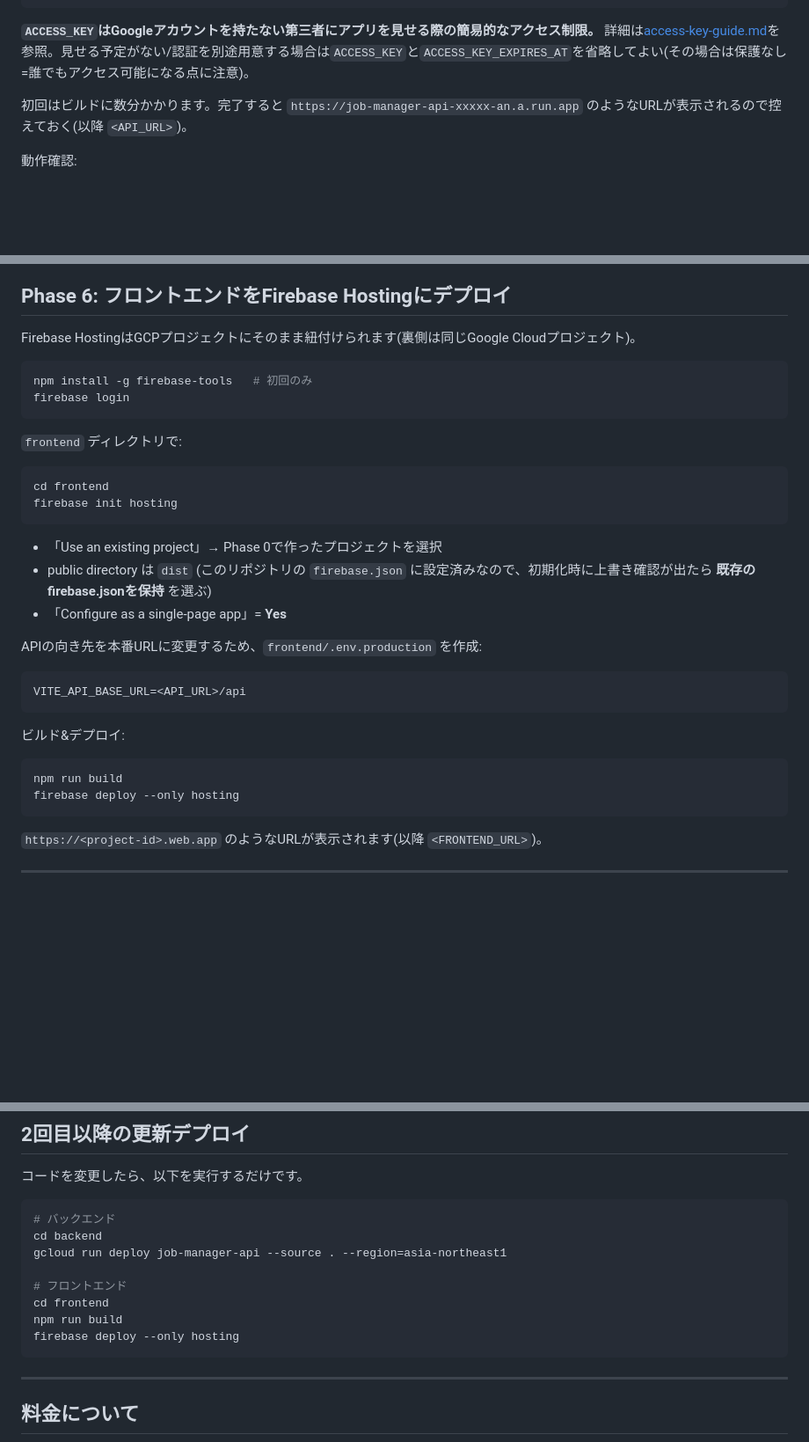
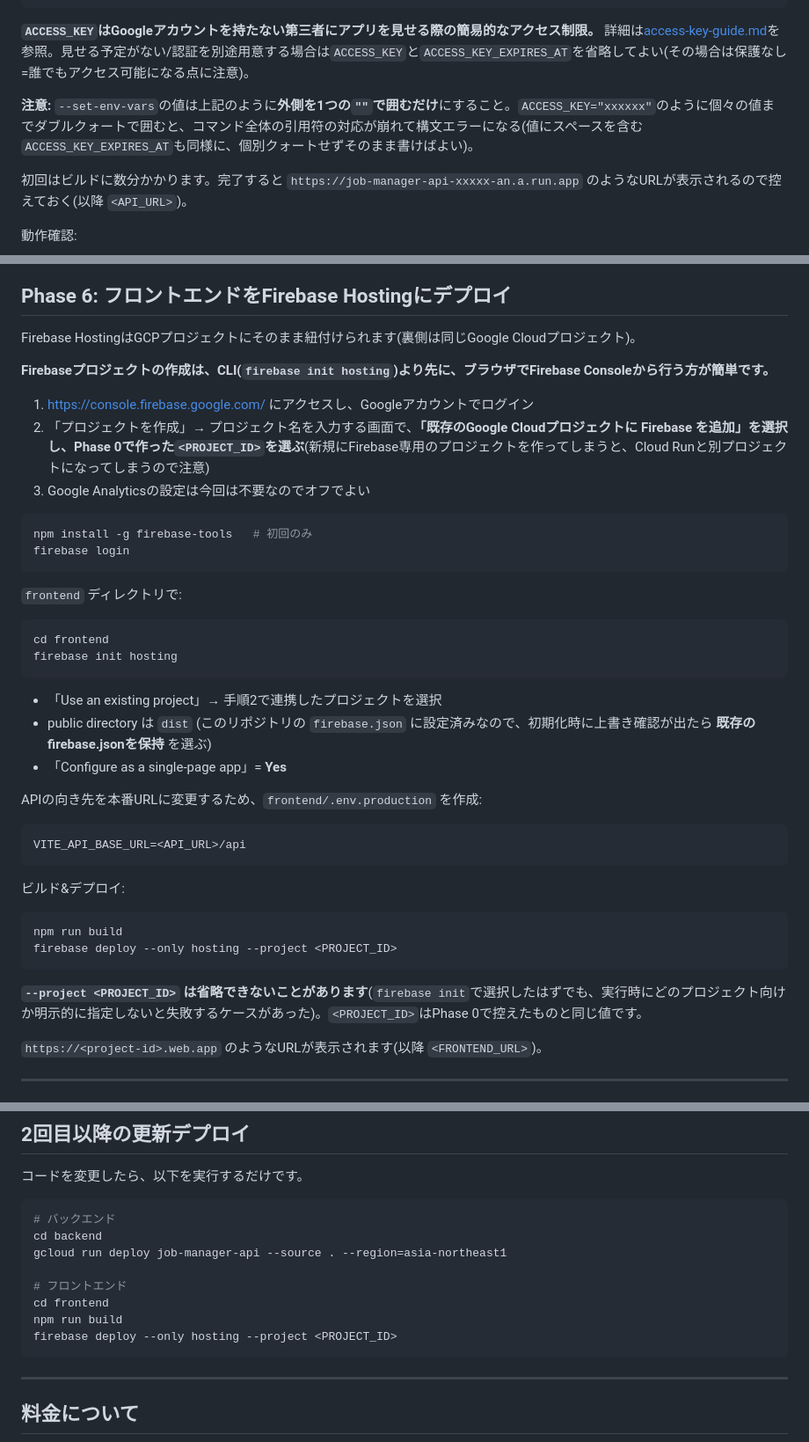
Before and after one commit to mimika74/job-manager-app, a Markdown page: docs/deploy-gcp.md, 3 parts joined by grey strips. Shown at 88% size. Rendered like a GitHub page; blank space fills up the shorter version.

````diff
--- a/docs/deploy-gcp.md
+++ b/docs/deploy-gcp.md
@@ -105,6 +105,8 @@ gcloud run deploy job-manager-api \
 
 **`ACCESS_KEY`はGoogleアカウントを持たない第三者にアプリを見せる際の簡易的なアクセス制限。** 詳細は[access-key-guide.md](access-key-guide.md)を参照。見せる予定がない/認証を別途用意する場合は`ACCESS_KEY`と`ACCESS_KEY_EXPIRES_AT`を省略してよい(その場合は保護なし=誰でもアクセス可能になる点に注意)。
 
+**注意:** `--set-env-vars`の値は上記のように**外側を1つの`""`で囲むだけ**にすること。`ACCESS_KEY="xxxxxx"`のように個々の値までダブルクォートで囲むと、コマンド全体の引用符の対応が崩れて構文エラーになる(値にスペースを含む`ACCESS_KEY_EXPIRES_AT`も同様に、個別クォートせずそのまま書けばよい)。
+
 初回はビルドに数分かかります。完了すると `https://job-manager-api-xxxxx-an.a.run.app` のようなURLが表示されるので控えておく(以降 `<API_URL>`)。
 
 動作確認:
@@ -121,6 +123,12 @@ curl <API_URL>/api/jobs -H "X-Access-Key: <設定したACCESS_KEY>"
 
 Firebase HostingはGCPプロジェクトにそのまま紐付けられます(裏側は同じGoogle Cloudプロジェクト)。
 
+**Firebaseプロジェクトの作成は、CLI(`firebase init hosting`)より先に、ブラウザでFirebase Consoleから行う方が簡単です。**
+
+1. https://console.firebase.google.com/ にアクセスし、Googleアカウントでログイン
+2. 「プロジェクトを作成」→ プロジェクト名を入力する画面で、**「既存のGoogle Cloudプロジェクトに Firebase を追加」を選択し、Phase 0で作った`<PROJECT_ID>`を選ぶ**(新規にFirebase専用のプロジェクトを作ってしまうと、Cloud Runと別プロジェクトになってしまうので注意)
+3. Google Analyticsの設定は今回は不要なのでオフでよい
+
 ```bash
 npm install -g firebase-tools   # 初回のみ
 firebase login
@@ -133,7 +141,7 @@ cd frontend
 firebase init hosting
 ```
 
-- 「Use an existing project」→ Phase 0で作ったプロジェクトを選択
+- 「Use an existing project」→ 手順2で連携したプロジェクトを選択
 - public directory は `dist` (このリポジトリの `firebase.json` に設定済みなので、初期化時に上書き確認が出たら **既存のfirebase.jsonを保持** を選ぶ)
 - 「Configure as a single-page app」= **Yes**
 
@@ -147,8 +155,10 @@ VITE_API_BASE_URL=<API_URL>/api
 
 ```bash
 npm run build
-firebase deploy --only hosting
+firebase deploy --only hosting --project <PROJECT_ID>
 ```
+
+**`--project <PROJECT_ID>` は省略できないことがあります**(`firebase init`で選択したはずでも、実行時にどのプロジェクト向けか明示的に指定しないと失敗するケースがあった)。`<PROJECT_ID>`はPhase 0で控えたものと同じ値です。
 
 `https://<project-id>.web.app` のようなURLが表示されます(以降 `<FRONTEND_URL>`)。
 
@@ -184,7 +194,7 @@ gcloud run deploy job-manager-api --source . --region=asia-northeast1
 # フロントエンド
 cd frontend
 npm run build
-firebase deploy --only hosting
+firebase deploy --only hosting --project <PROJECT_ID>
 ```
 
 ---
````
Also changed, not shown: other parts of docs/deploy-gcp.md (+2 -0 lines), docs/deploy-troubleshooting.md (added, +332 -0 lines).
